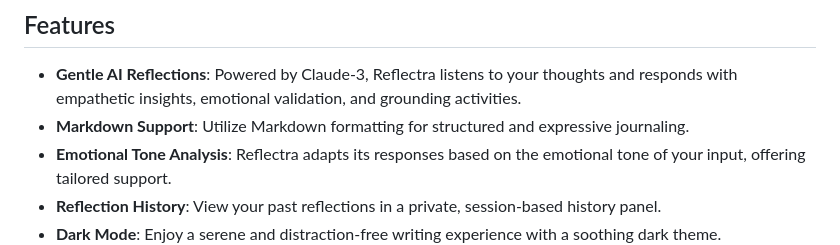
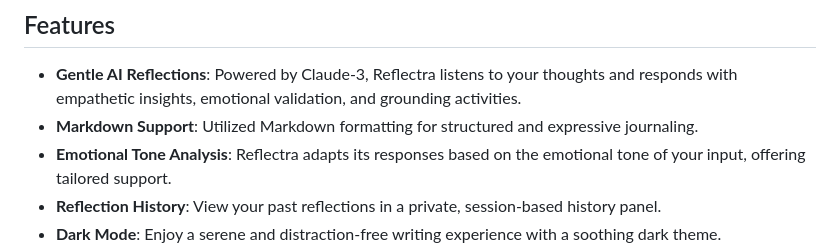
Before and after one commit to SophiaBhoria7/Reflectra, a Markdown page: README.md, the part around the change. Rendered like a GitHub page.

```diff
--- a/README.md
+++ b/README.md
@@ -7,7 +7,7 @@ Reflectra is a compassionate AI companion designed to help you process your thou
 ## Features
 
 * **Gentle AI Reflections**: Powered by Claude-3, Reflectra listens to your thoughts and responds with empathetic insights, emotional validation, and grounding activities.
-* **Markdown Support**: Utilize Markdown formatting for structured and expressive journaling.
+* **Markdown Support**: Utilized Markdown formatting for structured and expressive journaling.
 * **Emotional Tone Analysis**: Reflectra adapts its responses based on the emotional tone of your input, offering tailored support.
 * **Reflection History**: View your past reflections in a private, session-based history panel.
 * **Dark Mode**: Enjoy a serene and distraction-free writing experience with a soothing dark theme.
```
